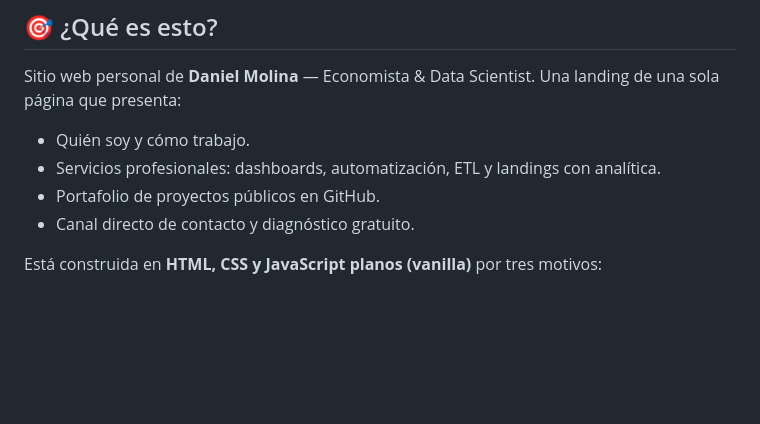
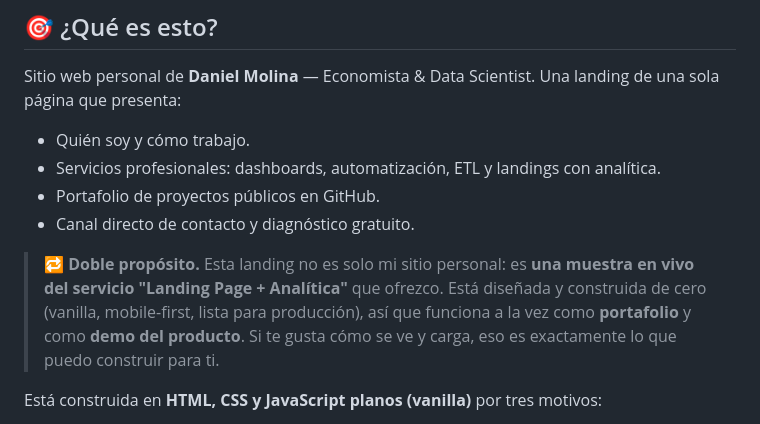
Before and after one commit to dmetrics1/personal-landing, a Markdown page: README.md, the part around the change. GitHub-like rendering; blank space fills up the shorter version.

Commit message:
docs: posiciona la landing como muestra en vivo del servicio Landing + Analítica
Hace explícito el doble propósito del proyecto: además de ser el sitio personal,
la landing es una demo del servicio de landing pages que Daniel ofrece. Así un
cliente/reclutador la lee como prueba de capacidad (este sitio = lo que puedo
construir para ti), reforzando el Servicio C del Plan Maestro.

```diff
--- a/README.md
+++ b/README.md
@@ -21,6 +21,8 @@ Sitio web personal de **Daniel Molina** — Economista & Data Scientist. Una lan
 - Servicios profesionales: dashboards, automatización, ETL y landings con analítica.
 - Portafolio de proyectos públicos en GitHub.
 - Canal directo de contacto y diagnóstico gratuito.
+
+> **🔁 Doble propósito.** Esta landing no es solo mi sitio personal: es **una muestra en vivo del servicio "Landing Page + Analítica"** que ofrezco. Está diseñada y construida de cero (vanilla, mobile-first, lista para producción), así que funciona a la vez como **portafolio** y como **demo del producto**. Si te gusta cómo se ve y carga, eso es exactamente lo que puedo construir para ti.
 
 Está construida en **HTML, CSS y JavaScript planos (vanilla)** por tres motivos:
 
```
